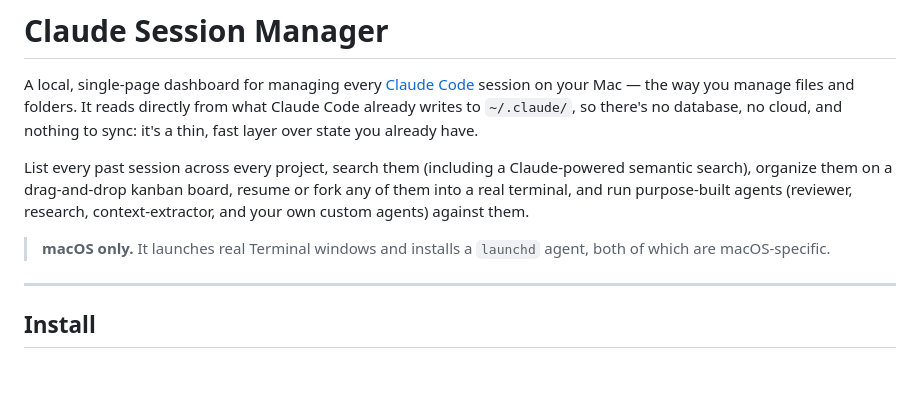
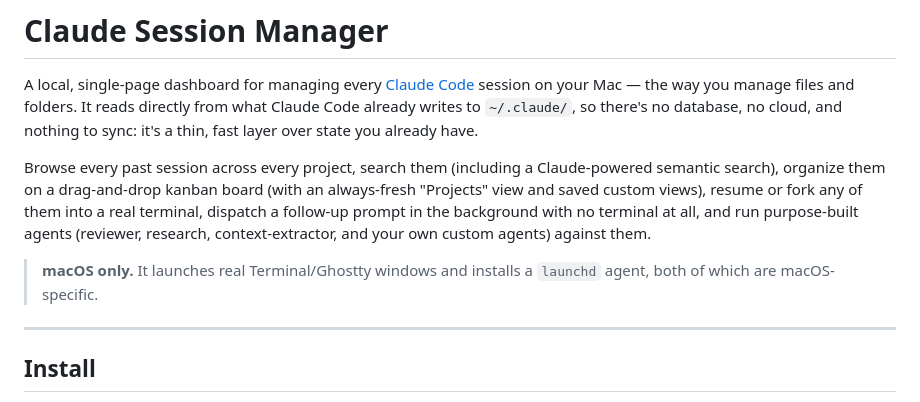
Before and after one commit to prathambdevx/claude-session-manager, a Markdown page: README.md, the part around one of its changes. Drawn GitHub-style; blank space fills up the shorter version.

```diff
--- a/README.md
+++ b/README.md
@@ -5,13 +5,14 @@ session on your Mac — the way you manage files and folders. It reads directly
 already writes to `~/.claude/`, so there's no database, no cloud, and nothing to sync: it's a thin,
 fast layer over state you already have.
 
-List every past session across every project, search them (including a Claude-powered semantic
-search), organize them on a drag-and-drop kanban board, resume or fork any of them into a real
-terminal, and run purpose-built agents (reviewer, research, context-extractor, and your own custom
-agents) against them.
+Browse every past session across every project, search them (including a Claude-powered semantic
+search), organize them on a drag-and-drop kanban board (with an always-fresh "Projects" view and
+saved custom views), resume or fork any of them into a real terminal, dispatch a follow-up prompt
+in the background with no terminal at all, and run purpose-built agents (reviewer, research,
+context-extractor, and your own custom agents) against them.
 
-> **macOS only.** It launches real Terminal windows and installs a `launchd` agent, both of which
-> are macOS-specific.
+> **macOS only.** It launches real Terminal/Ghostty windows and installs a `launchd` agent, both of
+> which are macOS-specific.
 
 ---
 
```
Also changed, not shown: other parts of README.md (+63 -36 lines).
